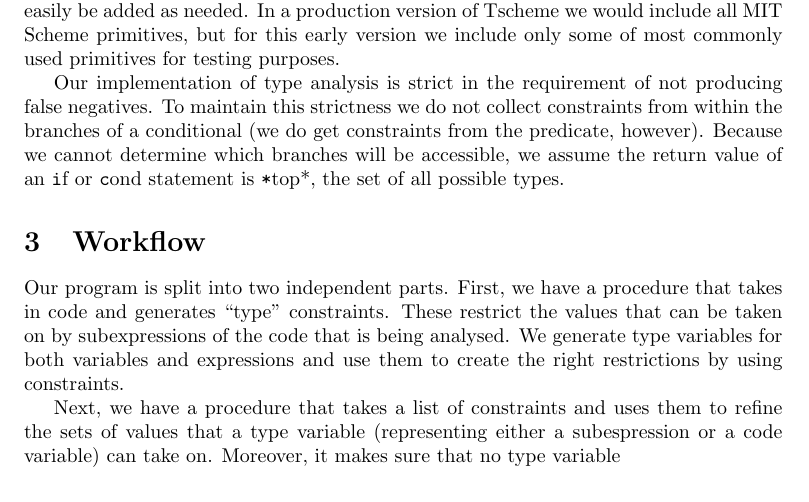
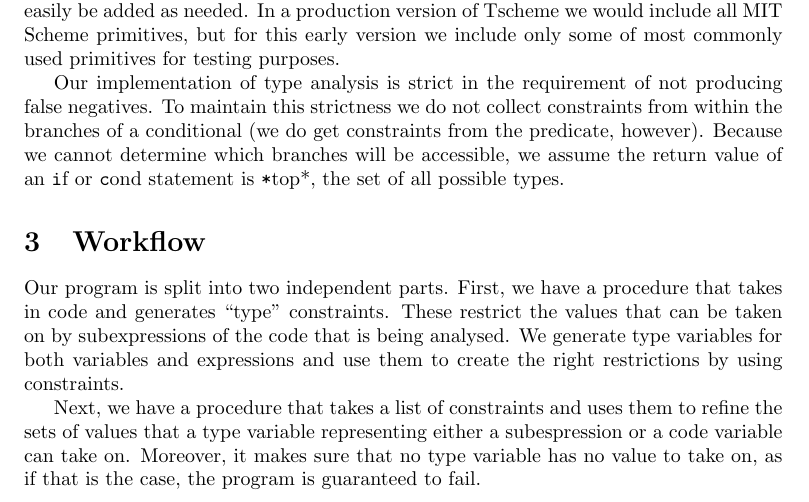
Before and after one commit to polasek/tscheme, a LaTeX document (report.tex): part of page 2 of 3, cut so that both start at the same text. Compiled offline with pdfLaTeX.

Commit message:
Workflow

```diff
--- a/report.tex
+++ b/report.tex
@@ -83,9 +83,10 @@ We generate type variables for both variables and expressions
 and use them to create the right restrictions by using constraints.
 
 Next, we have a procedure that takes a list of constraints and uses them to
-refine the sets of values that a type variable (representing either a subespression
-or a code variable) can take on.
-Moreover, it makes sure that no type variable
+refine the sets of values that a type variable representing either a subespression
+or a code variable can take on.
+Moreover, it makes sure that no type variable has no value to take on,
+as if that is the case, the program is guaranteed to fail.
 
 \section{Data structures}
 
```
